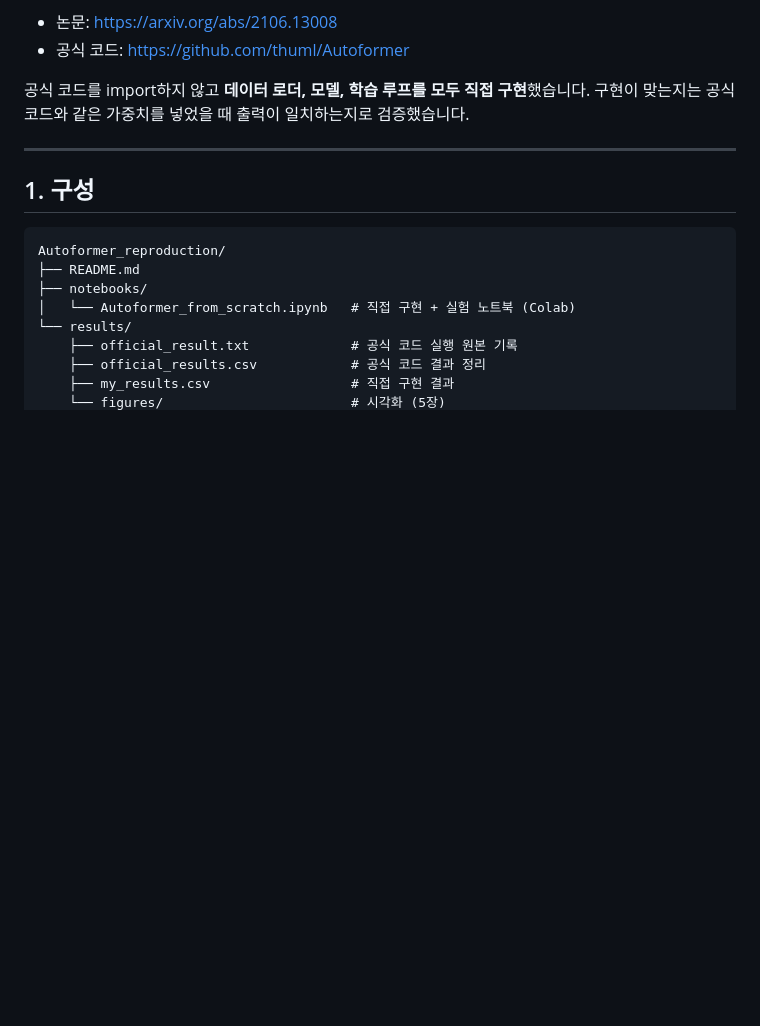
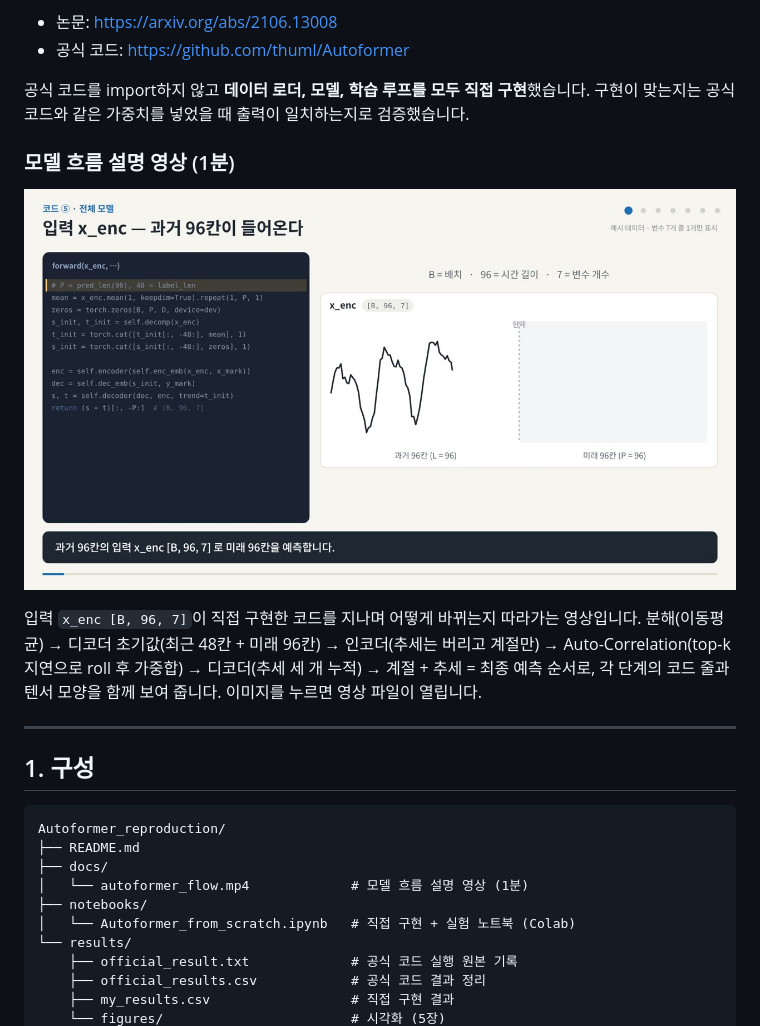
Before and after one commit to HwangDaekyung/Autoformer_reproduction, a Markdown page: README.md, the part around the change. Drawn GitHub-style; pictures changed too: docs/autoformer_flow_thumb.jpg (added); blank space fills up the shorter version.

Commit message:
Add model flow explanation video

````diff
--- a/README.md
+++ b/README.md
@@ -9,6 +9,12 @@
 
 공식 코드를 import하지 않고 **데이터 로더, 모델, 학습 루프를 모두 직접 구현**했습니다. 구현이 맞는지는 공식 코드와 같은 가중치를 넣었을 때 출력이 일치하는지로 검증했습니다.
 
+### 모델 흐름 설명 영상 (1분)
+
+[![Autoformer 흐름 설명 영상](docs/autoformer_flow_thumb.jpg)](docs/autoformer_flow.mp4)
+
+입력 `x_enc [B, 96, 7]`이 직접 구현한 코드를 지나며 어떻게 바뀌는지 따라가는 영상입니다. 분해(이동평균) → 디코더 초기값(최근 48칸 + 미래 96칸) → 인코더(추세는 버리고 계절만) → Auto-Correlation(top-k 지연으로 roll 후 가중합) → 디코더(추세 세 개 누적) → 계절 + 추세 = 최종 예측 순서로, 각 단계의 코드 줄과 텐서 모양을 함께 보여 줍니다. 이미지를 누르면 영상 파일이 열립니다.
+
 ---
 
 ## 1. 구성
@@ -16,6 +22,8 @@
 ```
 Autoformer_reproduction/
 ├── README.md
+├── docs/
+│   └── autoformer_flow.mp4             # 모델 흐름 설명 영상 (1분)
 ├── notebooks/
 │   └── Autoformer_from_scratch.ipynb   # 직접 구현 + 실험 노트북 (Colab)
 └── results/
````
Also changed, not shown: 1 other file.
